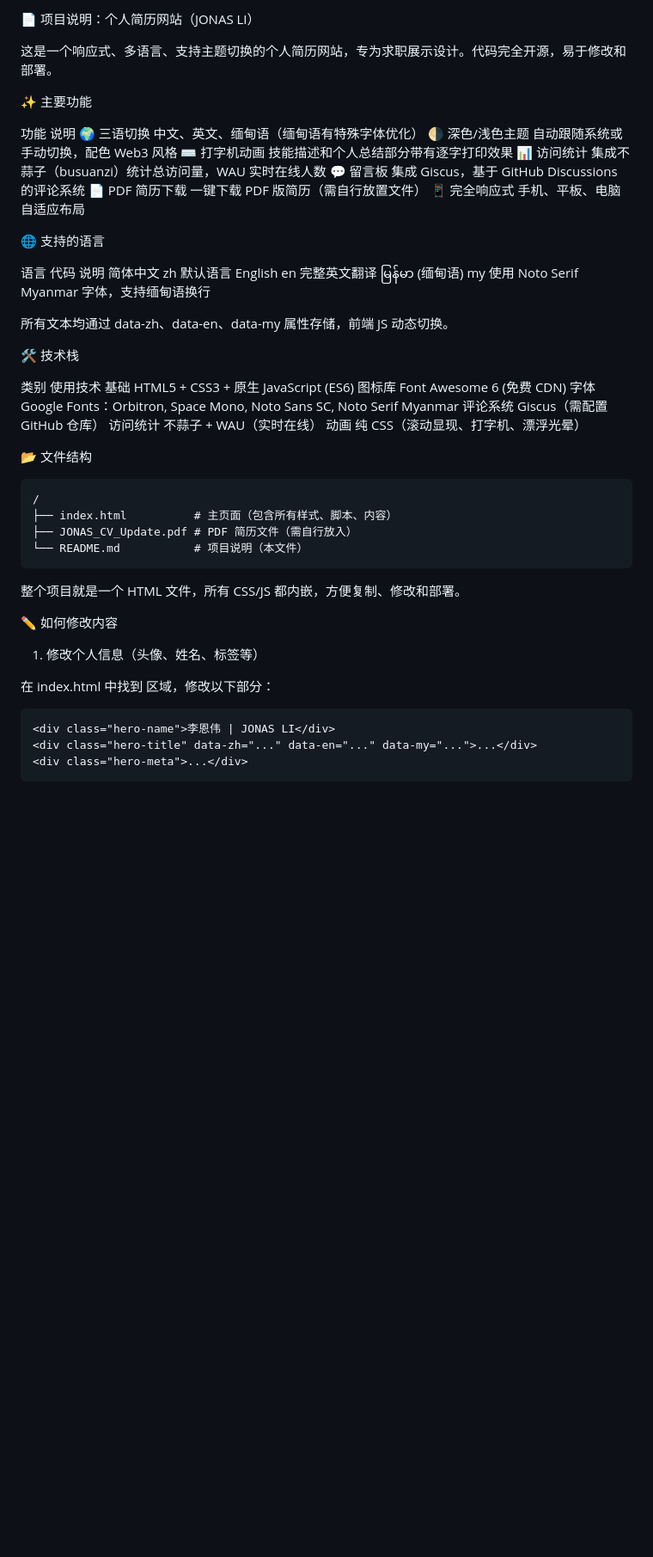
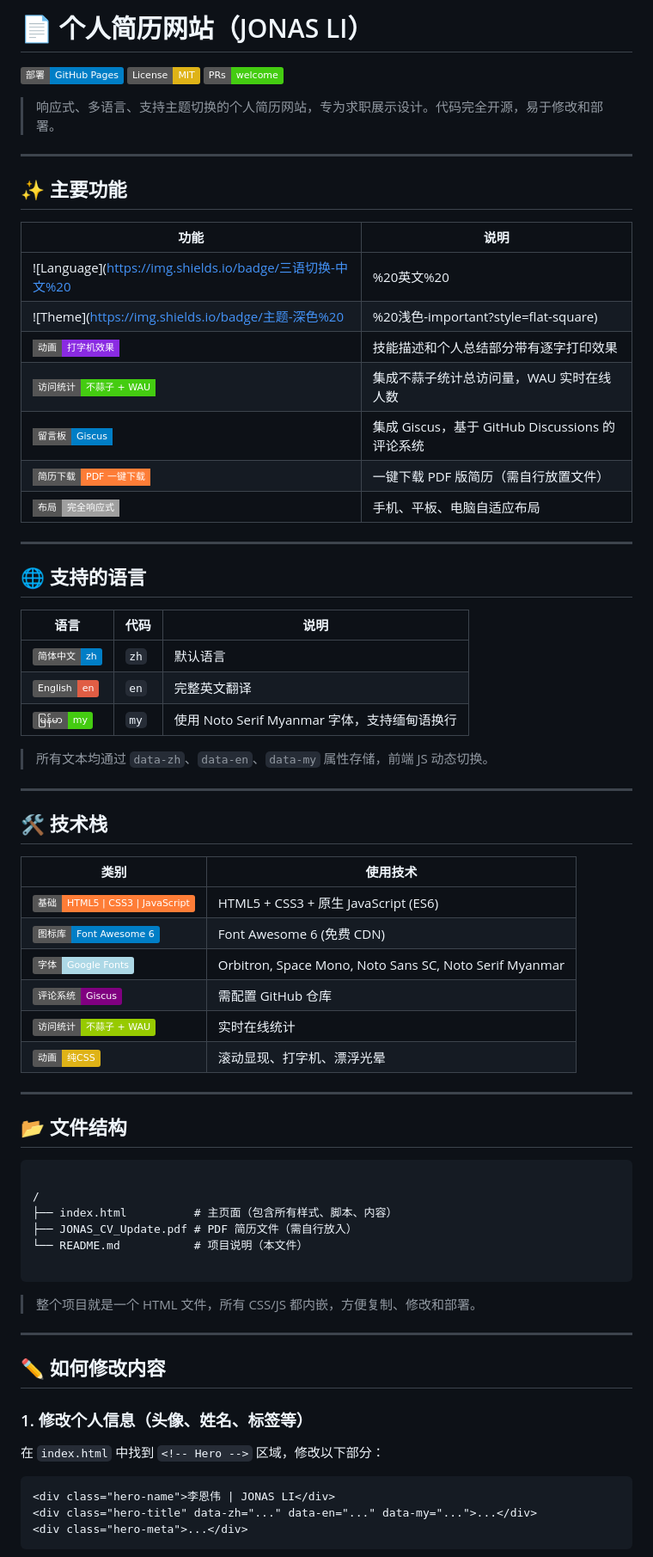
Before and after one commit to minnyinyioo/jonas-cv, a Markdown page: README.md, the part around one of its changes. Shown at 86% size. GitHub-like rendering; badges without logos; blank space fills up the shorter version.

````diff
--- a/README.md
+++ b/README.md
@@ -1,54 +1,71 @@
-📄 项目说明：个人简历网站（JONAS LI）
+# 📄 个人简历网站（JONAS LI）
 
-这是一个响应式、多语言、支持主题切换的个人简历网站，专为求职展示设计。代码完全开源，易于修改和部署。
+[![GitHub Pages](https://img.shields.io/badge/部署-GitHub%20Pages-blue?logo=github)](https://github.com/)
+[![License: MIT](https://img.shields.io/badge/License-MIT-yellow.svg)](https://opensource.org/licenses/MIT)
+[![PRs Welcome](https://img.shields.io/badge/PRs-welcome-brightgreen.svg)](http://makeapullrequest.com)
 
-✨ 主要功能
+> 响应式、多语言、支持主题切换的个人简历网站，专为求职展示设计。代码完全开源，易于修改和部署。
 
-功能 说明
-🌍 三语切换 中文、英文、缅甸语（缅甸语有特殊字体优化）
-🌗 深色/浅色主题 自动跟随系统或手动切换，配色 Web3 风格
-⌨️ 打字机动画 技能描述和个人总结部分带有逐字打印效果
-📊 访问统计 集成不蒜子（busuanzi）统计总访问量，WAU 实时在线人数
-💬 留言板 集成 Giscus，基于 GitHub Discussions 的评论系统
-📄 PDF 简历下载 一键下载 PDF 版简历（需自行放置文件）
-📱 完全响应式 手机、平板、电脑自适应布局
+---
 
-🌐 支持的语言
+## ✨ 主要功能
 
-语言 代码 说明
-简体中文 zh 默认语言
-English en 完整英文翻译
-မြန်မာ (缅甸语) my 使用 Noto Serif Myanmar 字体，支持缅甸语换行
+| 功能 | 说明 |
+|------|------|
+| ![Language](https://img.shields.io/badge/三语切换-中文%20|%20英文%20|%20缅甸语-9cf?style=flat-square) | 中文、英文、缅甸语（缅甸语有特殊字体优化） |
+| ![Theme](https://img.shields.io/badge/主题-深色%20|%20浅色-important?style=flat-square) | 自动跟随系统或手动切换，配色 Web3 风格 |
+| ![Typewriter](https://img.shields.io/badge/动画-打字机效果-blueviolet?style=flat-square) | 技能描述和个人总结部分带有逐字打印效果 |
+| ![Analytics](https://img.shields.io/badge/访问统计-不蒜子%20+%20WAU-brightgreen?style=flat-square) | 集成不蒜子统计总访问量，WAU 实时在线人数 |
+| ![Comments](https://img.shields.io/badge/留言板-Giscus-blue?style=flat-square) | 集成 Giscus，基于 GitHub Discussions 的评论系统 |
+| ![PDF](https://img.shields.io/badge/简历下载-PDF%20一键下载-orange?style=flat-square) | 一键下载 PDF 版简历（需自行放置文件） |
+| ![Responsive](https://img.shields.io/badge/布局-完全响应式-lightgrey?style=flat-square) | 手机、平板、电脑自适应布局 |
 
-所有文本均通过 data-zh、data-en、data-my 属性存储，前端 JS 动态切换。
+---
 
-🛠️ 技术栈
+## 🌐 支持的语言
 
-类别 使用技术
-基础 HTML5 + CSS3 + 原生 JavaScript (ES6)
-图标库 Font Awesome 6 (免费 CDN)
-字体 Google Fonts：Orbitron, Space Mono, Noto Sans SC, Noto Serif Myanmar
-评论系统 Giscus（需配置 GitHub 仓库）
-访问统计 不蒜子 + WAU（实时在线）
-动画 纯 CSS（滚动显现、打字机、漂浮光晕）
+| 语言 | 代码 | 说明 |
+|------|------|------|
+| ![ZH](https://img.shields.io/badge/简体中文-zh-blue) | `zh` | 默认语言 |
+| ![EN](https://img.shields.io/badge/English-en-red) | `en` | 完整英文翻译 |
+| ![MY](https://img.shields.io/badge/မြန်မာ-my-brightgreen) | `my` | 使用 Noto Serif Myanmar 字体，支持缅甸语换行 |
 
-📂 文件结构
+> 所有文本均通过 `data-zh`、`data-en`、`data-my` 属性存储，前端 JS 动态切换。
+
+---
+
+## 🛠️ 技术栈
+
+| 类别 | 使用技术 |
+|------|----------|
+| ![HTML5](https://img.shields.io/badge/基础-HTML5%20%7C%20CSS3%20%7C%20JavaScript-orange?logo=html5) | HTML5 + CSS3 + 原生 JavaScript (ES6) |
+| ![Font Awesome](https://img.shields.io/badge/图标库-Font%20Awesome%206-blue?logo=fontawesome) | Font Awesome 6 (免费 CDN) |
+| ![Google Fonts](https://img.shields.io/badge/字体-Google%20Fonts-lightblue) | Orbitron, Space Mono, Noto Sans SC, Noto Serif Myanmar |
+| ![Giscus](https://img.shields.io/badge/评论系统-Giscus-purple) | 需配置 GitHub 仓库 |
+| ![Analytics](https://img.shields.io/badge/访问统计-不蒜子%20+%20WAU-green) | 实时在线统计 |
+| ![CSS Animation](https://img.shields.io/badge/动画-纯CSS-yellow) | 滚动显现、打字机、漂浮光晕 |
+
+---
+
+## 📂 文件结构
 
 ```
+
 /
 ├── index.html          # 主页面（包含所有样式、脚本、内容）
 ├── JONAS_CV_Update.pdf # PDF 简历文件（需自行放入）
 └── README.md           # 项目说明（本文件）
+
 ```
 
-整个项目就是一个 HTML 文件，所有 CSS/JS 都内嵌，方便复制、修改和部署。
+> 整个项目就是一个 HTML 文件，所有 CSS/JS 都内嵌，方便复制、修改和部署。
 
-✏️ 如何修改内容
+---
 
-1. 修改个人信息（头像、姓名、标签等）
+## ✏️ 如何修改内容
 
-在 index.html 中找到 <!-- Hero --> 区域，修改以下部分：
-
+### 1. 修改个人信息（头像、姓名、标签等）
+在 `index.html` 中找到 `<!-- Hero -->` 区域，修改以下部分：
 ```html
 <div class="hero-name">李恩伟 | JONAS LI</div>
 <div class="hero-title" data-zh="..." data-en="..." data-my="...">...</div>
````
Also changed, not shown: other parts of README.md (+13 -4 lines).
